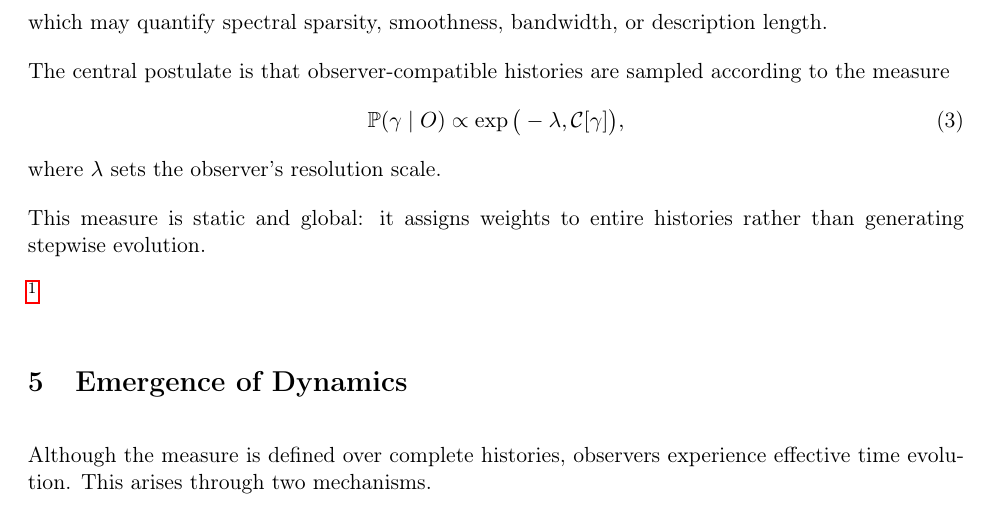
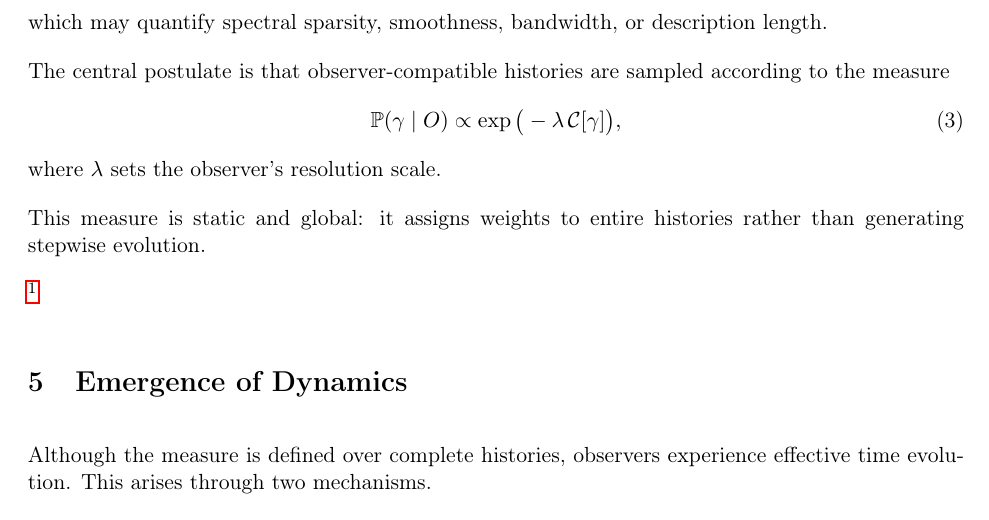
Before and after one commit to juhameskanen/abstract, a LaTeX paper (papers/theory-of-everything/conceptual/conceptual.tex): part of page 3 of 5, cut so that both start at the same text. Compiled offline with pdfLaTeX.

Commit message:
Missing backslash added to latex equation

```diff
--- a/papers/theory-of-everything/conceptual/conceptual.tex
+++ b/papers/theory-of-everything/conceptual/conceptual.tex
@@ -67,7 +67,7 @@ which may quantify spectral sparsity, smoothness, bandwidth, or description leng
 
 The central postulate is that observer-compatible histories are sampled according to the measure
 \begin{equation}
-\mathbb{P}(\gamma \mid O) \propto \exp\big(-\lambda , \mathcal{C}[\gamma]\big),
+\mathbb{P}(\gamma \mid O) \propto \exp\big(-\lambda \, \mathcal{C}[\gamma]\big),
 \end{equation}
 where $\lambda$ sets the observer's resolution scale.
 
```
